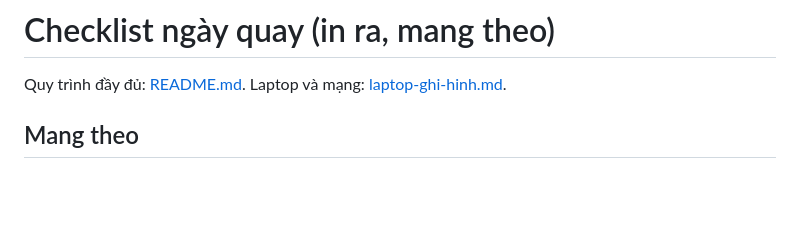
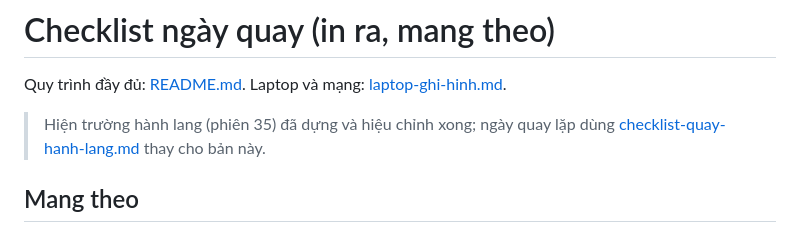
Before and after one commit to thanhthanhhp123/multi-cam-tracking, a Markdown page: docs/m6/checklist-ngay-quay.md, the part around the change. Drawn GitHub-style; blank space fills up the shorter version.

```diff
--- a/docs/m6/checklist-ngay-quay.md
+++ b/docs/m6/checklist-ngay-quay.md
@@ -1,6 +1,9 @@
 # Checklist ngày quay (in ra, mang theo)
 
 Quy trình đầy đủ: [README.md](README.md). Laptop và mạng: [laptop-ghi-hinh.md](laptop-ghi-hinh.md).
+
+> Hiện trường hành lang (phiên 35) đã dựng và hiệu chỉnh xong; ngày quay lặp dùng
+> [checklist-quay-hanh-lang.md](checklist-quay-hanh-lang.md) thay cho bản này.
 
 ## Mang theo
 - [ ] 3 camera IP + giá đỡ/ốc vít để treo cao 2–2.5 m
```
Also changed, not shown: docs/m6/checklist-quay-hanh-lang.md (added, +123 -0 lines).
